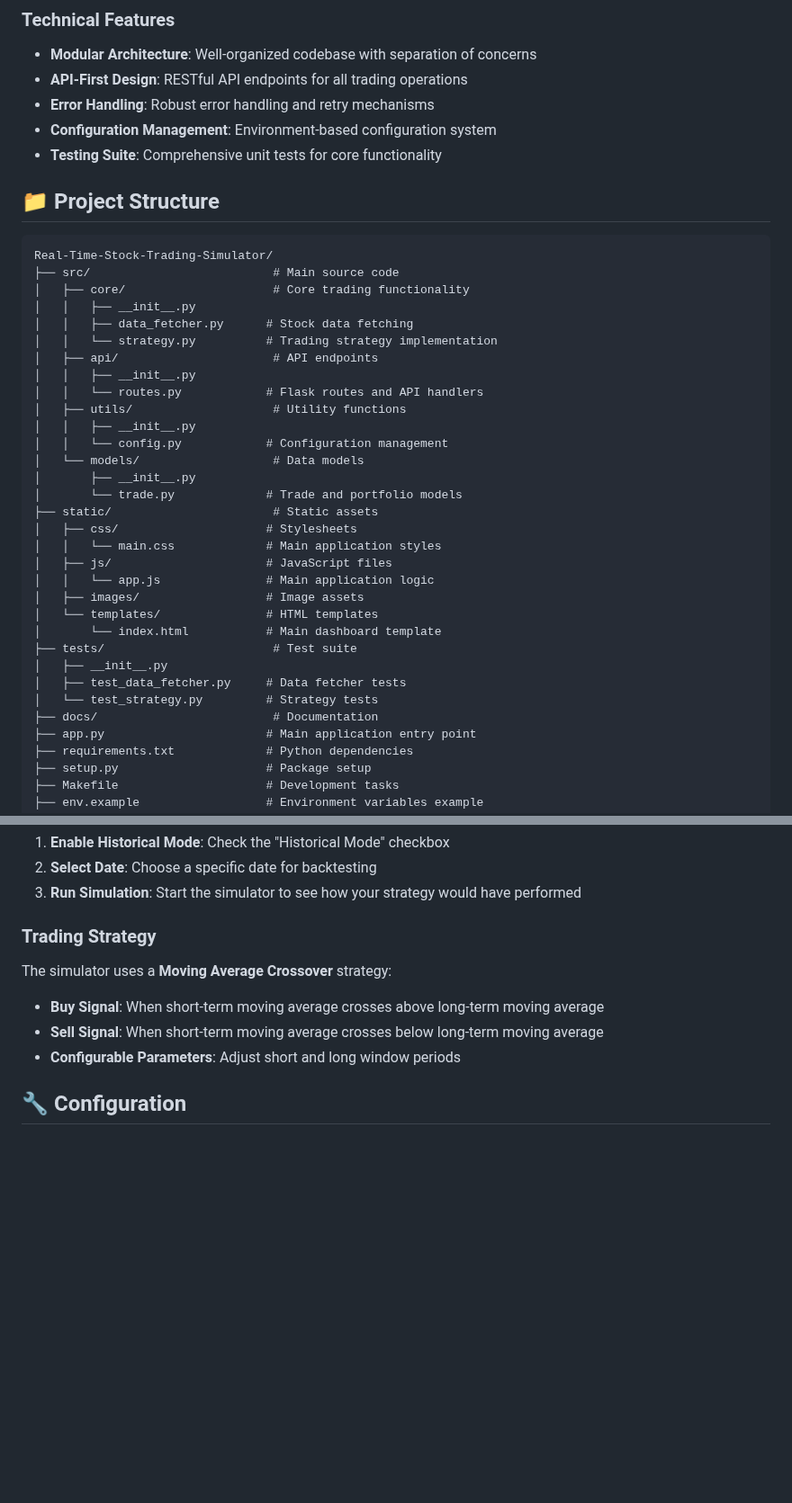
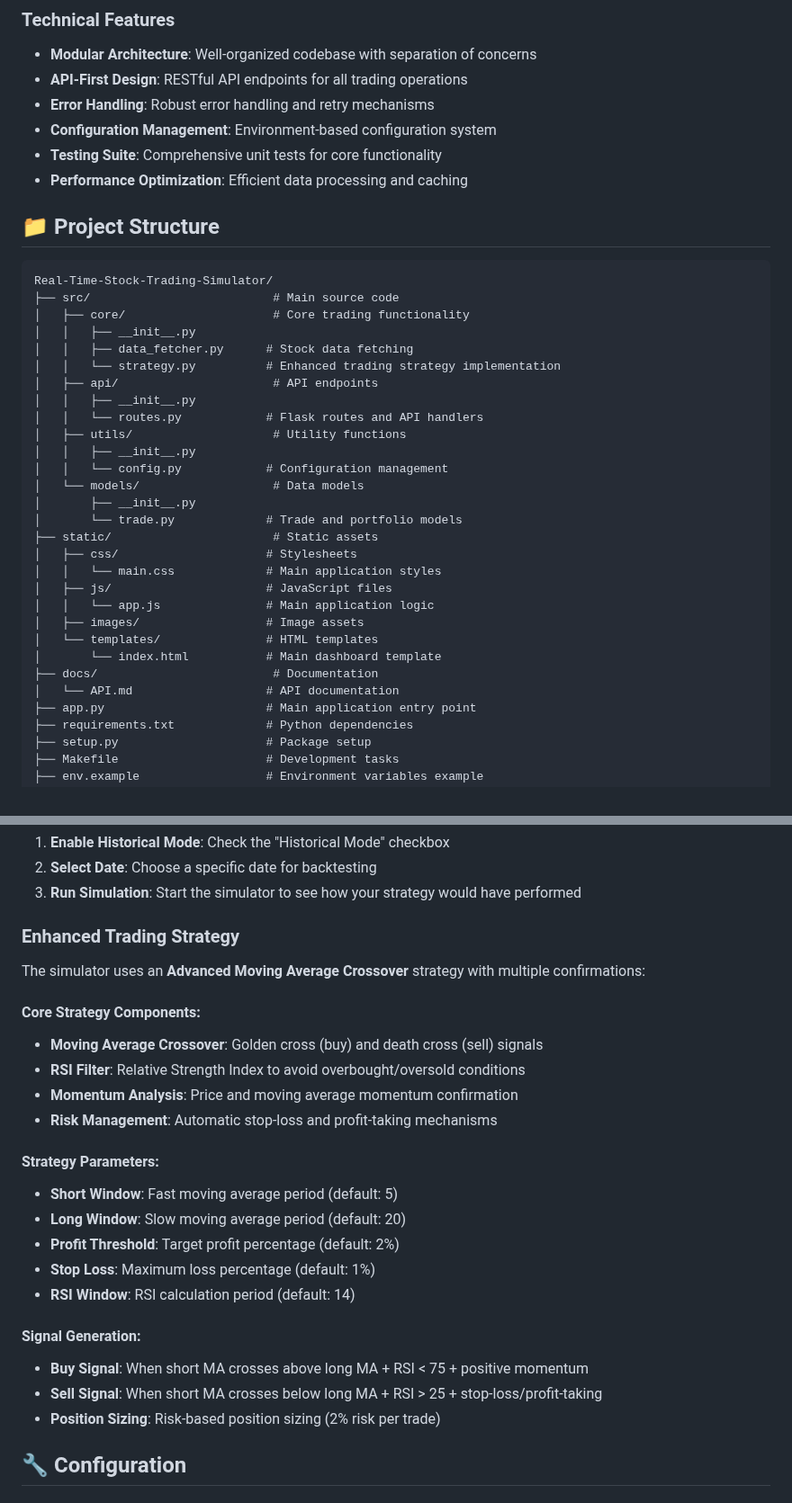
Before and after one commit to Tuhin-SnapD/Real-Time-Stock-Trading-Simulator, a Markdown page: README.md, 2 parts joined by grey strips. Shown at 90% size. Rendered like a GitHub page; blank space fills up the shorter version.

Commit message:
Update README with enhanced trading strategy documentation and latest features

```diff
--- a/README.md
+++ b/README.md
@@ -29,6 +30,7 @@ A modern, professional web-based real-time stock trading simulator with interact
 - **Error Handling**: Robust error handling and retry mechanisms
 - **Configuration Management**: Environment-based configuration system
 - **Testing Suite**: Comprehensive unit tests for core functionality
+- **Performance Optimization**: Efficient data processing and caching
 
 ## 📁 Project Structure
 
@@ -38,7 +40,7 @@ Real-Time-Stock-Trading-Simulator/
 │   ├── core/                     # Core trading functionality
 │   │   ├── __init__.py
 │   │   ├── data_fetcher.py      # Stock data fetching
-│   │   └── strategy.py          # Trading strategy implementation
+│   │   └── strategy.py          # Enhanced trading strategy implementation
 │   ├── api/                      # API endpoints
 │   │   ├── __init__.py
 │   │   └── routes.py            # Flask routes and API handlers
@@ -56,11 +58,8 @@ Real-Time-Stock-Trading-Simulator/
 │   ├── images/                  # Image assets
 │   └── templates/               # HTML templates
 │       └── index.html           # Main dashboard template
-├── tests/                        # Test suite
-│   ├── __init__.py
-│   ├── test_data_fetcher.py     # Data fetcher tests
-│   └── test_strategy.py         # Strategy tests
 ├── docs/                         # Documentation
+│   └── API.md                   # API documentation
 ├── app.py                       # Main application entry point
 ├── requirements.txt             # Python dependencies
 ├── setup.py                     # Package setup
@@ -136,12 +135,27 @@ make lint
 2. **Select Date**: Choose a specific date for backtesting
 3. **Run Simulation**: Start the simulator to see how your strategy would have performed
 
-### Trading Strategy
+### Enhanced Trading Strategy
 
-The simulator uses a **Moving Average Crossover** strategy:
-- **Buy Signal**: When short-term moving average crosses above long-term moving average
-- **Sell Signal**: When short-term moving average crosses below long-term moving average
-- **Configurable Parameters**: Adjust short and long window periods
+The simulator uses an **Advanced Moving Average Crossover** strategy with multiple confirmations:
+
+#### Core Strategy Components:
+- **Moving Average Crossover**: Golden cross (buy) and death cross (sell) signals
+- **RSI Filter**: Relative Strength Index to avoid overbought/oversold conditions
+- **Momentum Analysis**: Price and moving average momentum confirmation
+- **Risk Management**: Automatic stop-loss and profit-taking mechanisms
+
+#### Strategy Parameters:
+- **Short Window**: Fast moving average period (default: 5)
+- **Long Window**: Slow moving average period (default: 20)
+- **Profit Threshold**: Target profit percentage (default: 2%)
+- **Stop Loss**: Maximum loss percentage (default: 1%)
+- **RSI Window**: RSI calculation period (default: 14)
+
+#### Signal Generation:
+- **Buy Signal**: When short MA crosses above long MA + RSI < 75 + positive momentum
+- **Sell Signal**: When short MA crosses below long MA + RSI > 25 + stop-loss/profit-taking
+- **Position Sizing**: Risk-based position sizing (2% risk per trade)
 
 ## 🔧 Configuration
 
```
Also changed, not shown: other parts of README.md (+12 -3 lines), PROFITABILITY_ANALYSIS.md (deleted, +0 -166 lines).
